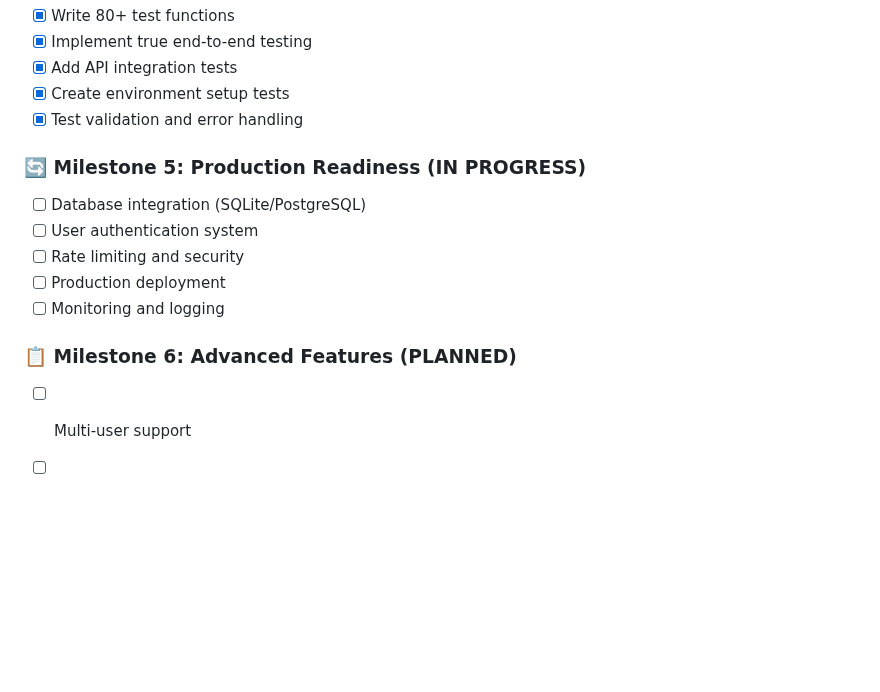
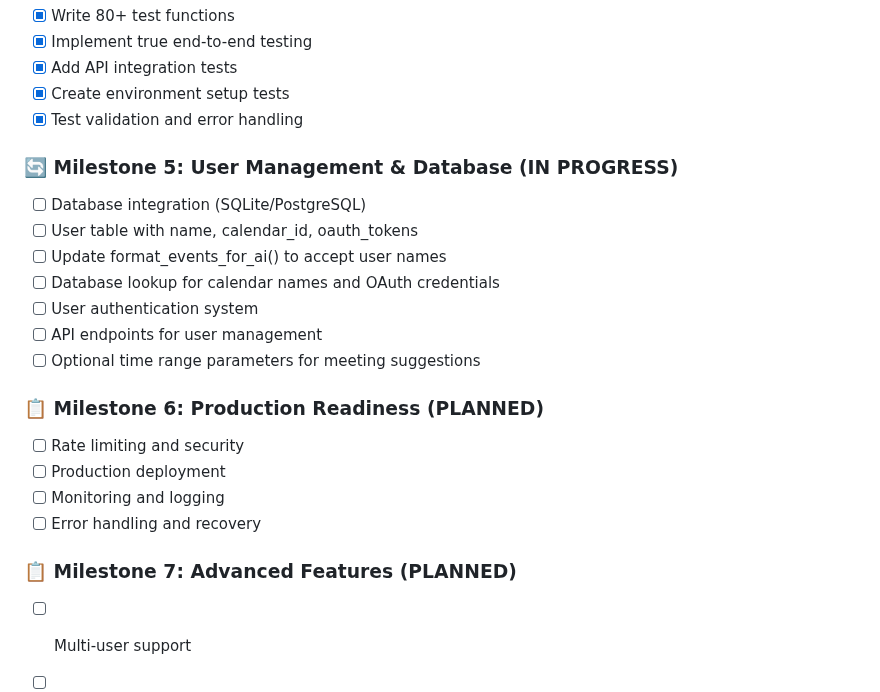
Before and after one commit to pgeurin/hey-you-free, a Markdown page: docs/PROJECT_PLAN.md, the part around one of its changes. Rendered like a GitHub page; blank space fills up the shorter version.

```diff
--- a/docs/PROJECT_PLAN.md
+++ b/docs/PROJECT_PLAN.md
@@ -104,14 +183,22 @@ butterfly2/
 - [x] Create environment setup tests
 - [x] Test validation and error handling
 
-### 🔄 Milestone 5: Production Readiness (IN PROGRESS)
+### 🔄 Milestone 5: User Management & Database (IN PROGRESS)
 - [ ] Database integration (SQLite/PostgreSQL)
+- [ ] User table with name, calendar_id, oauth_tokens
+- [ ] Update format_events_for_ai() to accept user names
+- [ ] Database lookup for calendar names and OAuth credentials
 - [ ] User authentication system
+- [ ] API endpoints for user management
+- [ ] Optional time range parameters for meeting suggestions
+
+### 📋 Milestone 6: Production Readiness (PLANNED)
 - [ ] Rate limiting and security
 - [ ] Production deployment
 - [ ] Monitoring and logging
+- [ ] Error handling and recovery
 
-### 📋 Milestone 6: Advanced Features (PLANNED)
+### 📋 Milestone 7: Advanced Features (PLANNED)
 - [ ] Multi-user support
 - [ ] Recurring meeting suggestions
 - [ ] Calendar event creation
```
Also changed, not shown: other parts of docs/PROJECT_PLAN.md (+79 -0 lines).
